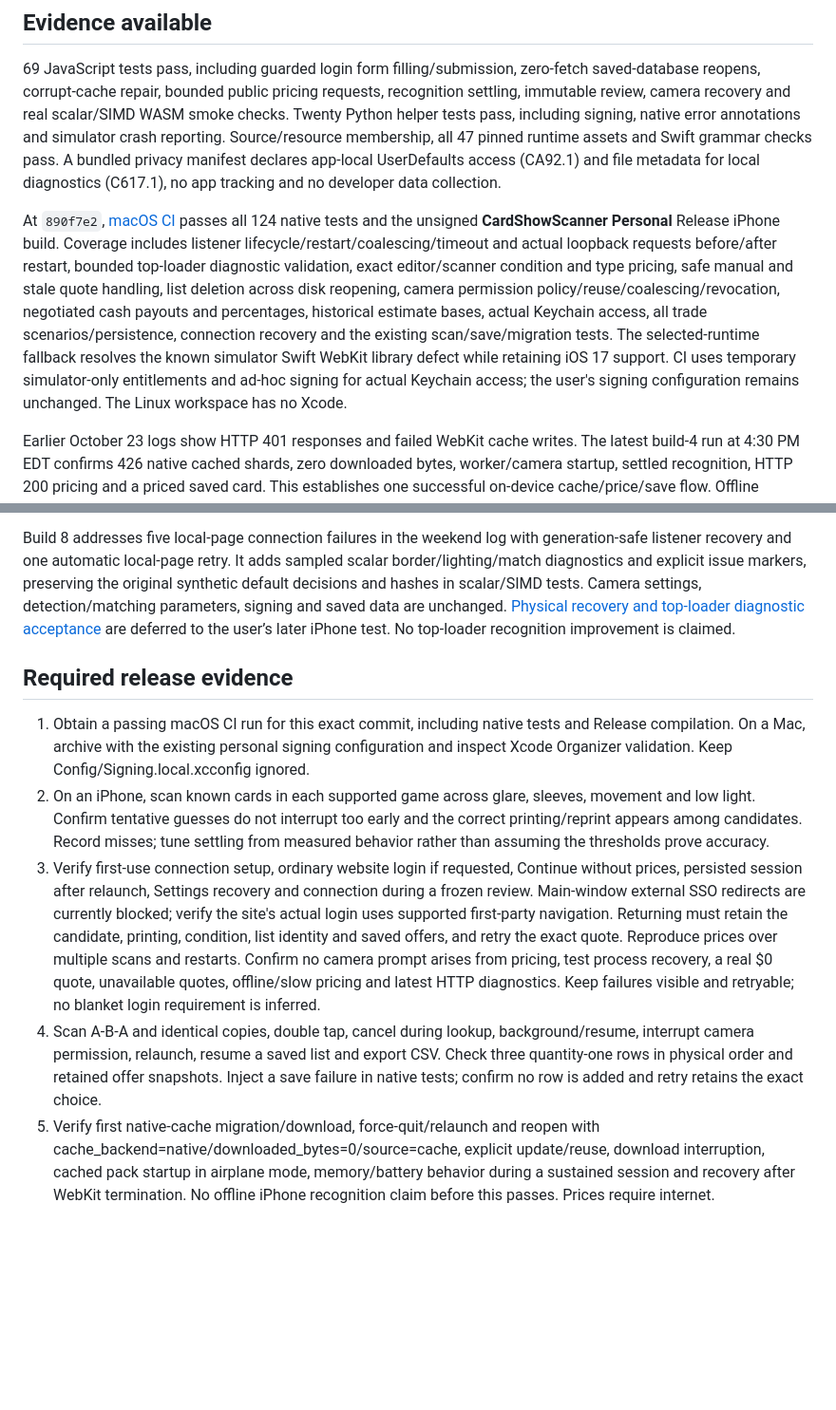
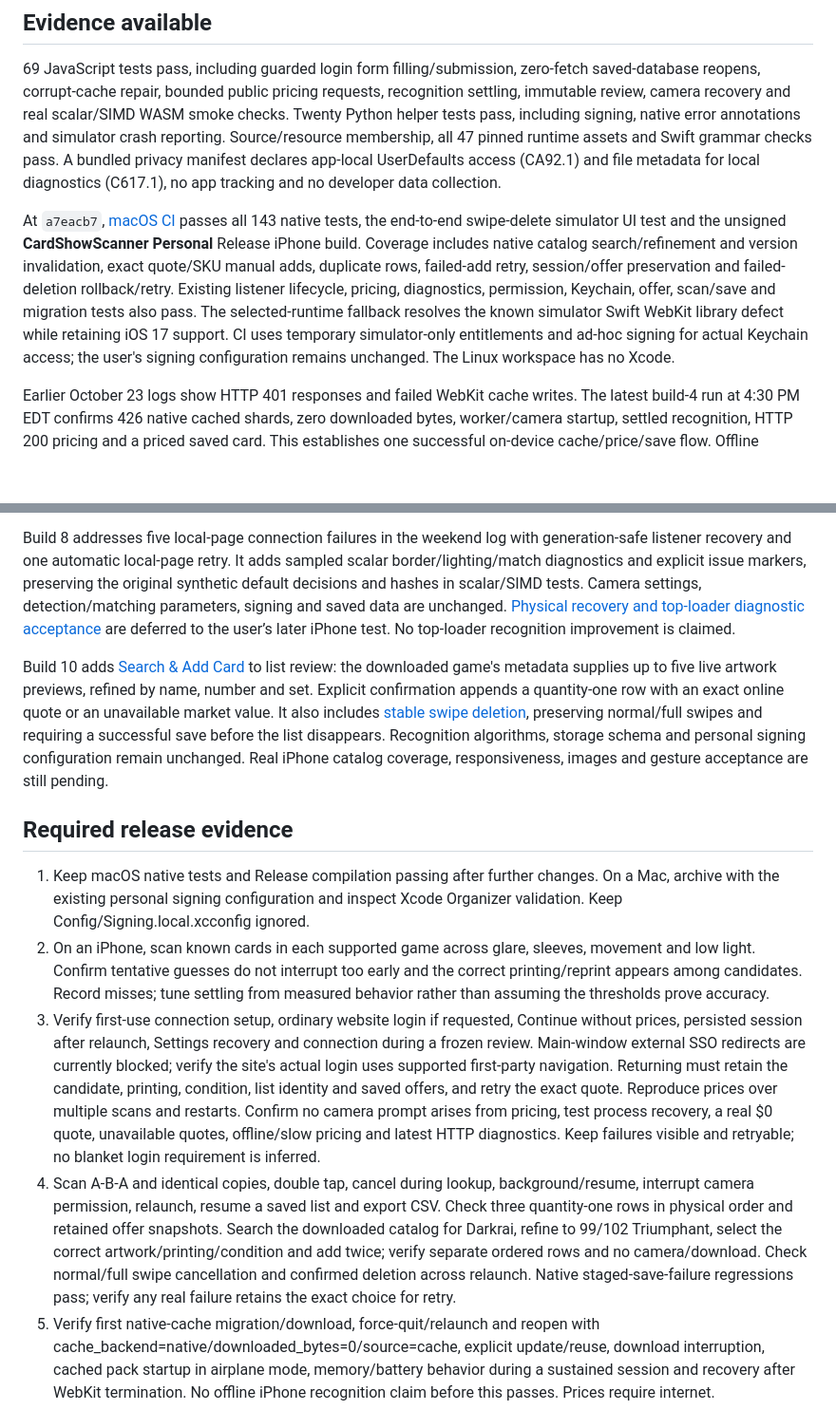
Before and after one commit to wgreelish-png/scanner, a Markdown page: docs/ReleaseReadiness.md, 2 parts joined by grey strips. Shown at 95% size. GitHub-like rendering; blank space fills up the shorter version.

```diff
--- a/docs/ReleaseReadiness.md
+++ b/docs/ReleaseReadiness.md
@@ -6,7 +6,7 @@ Status: reliability changes implemented; production release is not yet verified.
 
 69 JavaScript tests pass, including guarded login form filling/submission, zero-fetch saved-database reopens, corrupt-cache repair, bounded public pricing requests, recognition settling, immutable review, camera recovery and real scalar/SIMD WASM smoke checks. Twenty Python helper tests pass, including signing, native error annotations and simulator crash reporting. Source/resource membership, all 47 pinned runtime assets and Swift grammar checks pass. A bundled privacy manifest declares app-local UserDefaults access (CA92.1) and file metadata for local diagnostics (C617.1), no app tracking and no developer data collection.
 
-At `890f7e2`, [macOS CI](https://github.com/wgreelish-png/scanner/actions/runs/40340215446) passes all 124 native tests and the unsigned **CardShowScanner Personal** Release iPhone build. Coverage includes listener lifecycle/restart/coalescing/timeout and actual loopback requests before/after restart, bounded top-loader diagnostic validation, exact editor/scanner condition and type pricing, safe manual and stale quote handling, list deletion across disk reopening, camera permission policy/reuse/coalescing/revocation, negotiated cash payouts and percentages, historical estimate bases, actual Keychain access, all trade scenarios/persistence, connection recovery and the existing scan/save/migration tests. The selected-runtime fallback resolves the known simulator Swift WebKit library defect while retaining iOS 17 support. CI uses temporary simulator-only entitlements and ad-hoc signing for actual Keychain access; the user's signing configuration remains unchanged. The Linux workspace has no Xcode.
+At `a7eacb7`, [macOS CI](https://github.com/wgreelish-png/scanner/actions/runs/40395881288) passes all 143 native tests, the end-to-end swipe-delete simulator UI test and the unsigned **CardShowScanner Personal** Release iPhone build. Coverage includes native catalog search/refinement and version invalidation, exact quote/SKU manual adds, duplicate rows, failed-add retry, session/offer preservation and failed-deletion rollback/retry. Existing listener lifecycle, pricing, diagnostics, permission, Keychain, offer, scan/save and migration tests also pass. The selected-runtime fallback resolves the known simulator Swift WebKit library defect while retaining iOS 17 support. CI uses temporary simulator-only entitlements and ad-hoc signing for actual Keychain access; the user's signing configuration remains unchanged. The Linux workspace has no Xcode.
 
 Earlier October 23 logs show HTTP 401 responses and failed WebKit cache writes. The latest build-4 run at 4:30 PM EDT confirms 426 native cached shards, zero downloaded bytes, worker/camera startup, settled recognition, HTTP 200 pricing and a priced saved card. This establishes one successful on-device cache/price/save flow. Offline recognition, repeated pricing and exact-condition changes remain acceptance checks.
 
@@ -26,12 +26,14 @@ Build 7 fixes the missing Edit Card price lookup, loads real catalog printing ch
 
 Build 8 addresses five local-page connection failures in the weekend log with generation-safe listener recovery and one automatic local-page retry. It adds sampled scalar border/lighting/match diagnostics and explicit issue markers, preserving the original synthetic default decisions and hashes in scalar/SIMD tests. Camera settings, detection/matching parameters, signing and saved data are unchanged. [Physical recovery and top-loader diagnostic acceptance](StartupRecoveryDiagnostics.md) are deferred to the user’s later iPhone test. No top-loader recognition improvement is claimed.
 
+Build 10 adds [Search & Add Card](ManualCardSearch.md) to list review: the downloaded game's metadata supplies up to five live artwork previews, refined by name, number and set. Explicit confirmation appends a quantity-one row with an exact online quote or an unavailable market value. It also includes [stable swipe deletion](SwipeListDeletion.md), preserving normal/full swipes and requiring a successful save before the list disappears. Recognition algorithms, storage schema and personal signing configuration remain unchanged. Real iPhone catalog coverage, responsiveness, images and gesture acceptance are still pending.
+
 ## Required release evidence
 
-1. Obtain a passing macOS CI run for this exact commit, including native tests and Release compilation. On a Mac, archive with the existing personal signing configuration and inspect Xcode Organizer validation. Keep Config/Signing.local.xcconfig ignored.
+1. Keep macOS native tests and Release compilation passing after further changes. On a Mac, archive with the existing personal signing configuration and inspect Xcode Organizer validation. Keep Config/Signing.local.xcconfig ignored.
 2. On an iPhone, scan known cards in each supported game across glare, sleeves, movement and low light. Confirm tentative guesses do not interrupt too early and the correct printing/reprint appears among candidates. Record misses; tune settling from measured behavior rather than assuming the thresholds prove accuracy.
 3. Verify first-use connection setup, ordinary website login if requested, Continue without prices, persisted session after relaunch, Settings recovery and connection during a frozen review. Main-window external SSO redirects are currently blocked; verify the site's actual login uses supported first-party navigation. Returning must retain the candidate, printing, condition, list identity and saved offers, and retry the exact quote. Reproduce prices over multiple scans and restarts. Confirm no camera prompt arises from pricing, test process recovery, a real $0 quote, unavailable quotes, offline/slow pricing and latest HTTP diagnostics. Keep failures visible and retryable; no blanket login requirement is inferred.
-4. Scan A-B-A and identical copies, double tap, cancel during lookup, background/resume, interrupt camera permission, relaunch, resume a saved list and export CSV. Check three quantity-one rows in physical order and retained offer snapshots. Inject a save failure in native tests; confirm no row is added and retry retains the exact choice.
+4. Scan A-B-A and identical copies, double tap, cancel during lookup, background/resume, interrupt camera permission, relaunch, resume a saved list and export CSV. Check three quantity-one rows in physical order and retained offer snapshots. Search the downloaded catalog for Darkrai, refine to 99/102 Triumphant, select the correct artwork/printing/condition and add twice; verify separate ordered rows and no camera/download. Check normal/full swipe cancellation and confirmed deletion across relaunch. Native staged-save-failure regressions pass; verify any real failure retains the exact choice for retry.
 5. Verify first native-cache migration/download, force-quit/relaunch and reopen with cache_backend=native/downloaded_bytes=0/source=cache, explicit update/reuse, download interruption, cached pack startup in airplane mode, memory/battery behavior during a sustained session and recovery after WebKit termination. No offline iPhone recognition claim before this passes. Prices require internet.
 6. Verify portrait lock across scanner/review/share screens, custom cash above the calculation, zero/clear/invalid input, saved custom estimates and original snapshot preservation. Test upgrading an existing installed database without deleting it, and inspect migration tests. Preserve valuable list exports. Test large lists, accessibility text sizes, VoiceOver, safe areas and device rotation.
 7. Before App Store distribution, provide the app icon/asset catalog (currently absent), screenshots, support and privacy-policy URLs, and complete App Store privacy answers for the actual distribution. Review the archive privacy report alongside the included manifest and third-party network behavior. These distribution items are not supplied by passing code tests.
```
Also changed, not shown: README.md (+5 -1 lines), docs/ManualCardSearch.md (+2 -0 lines).
